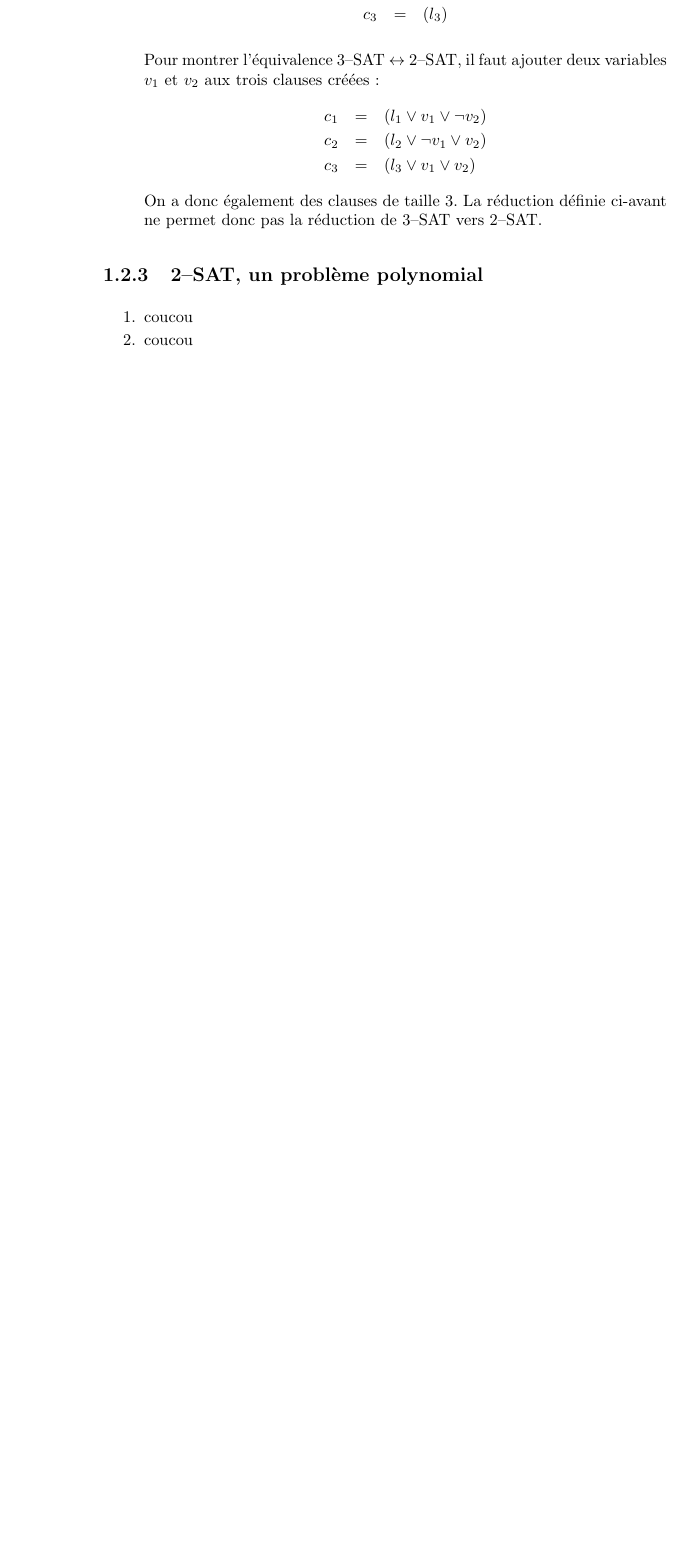
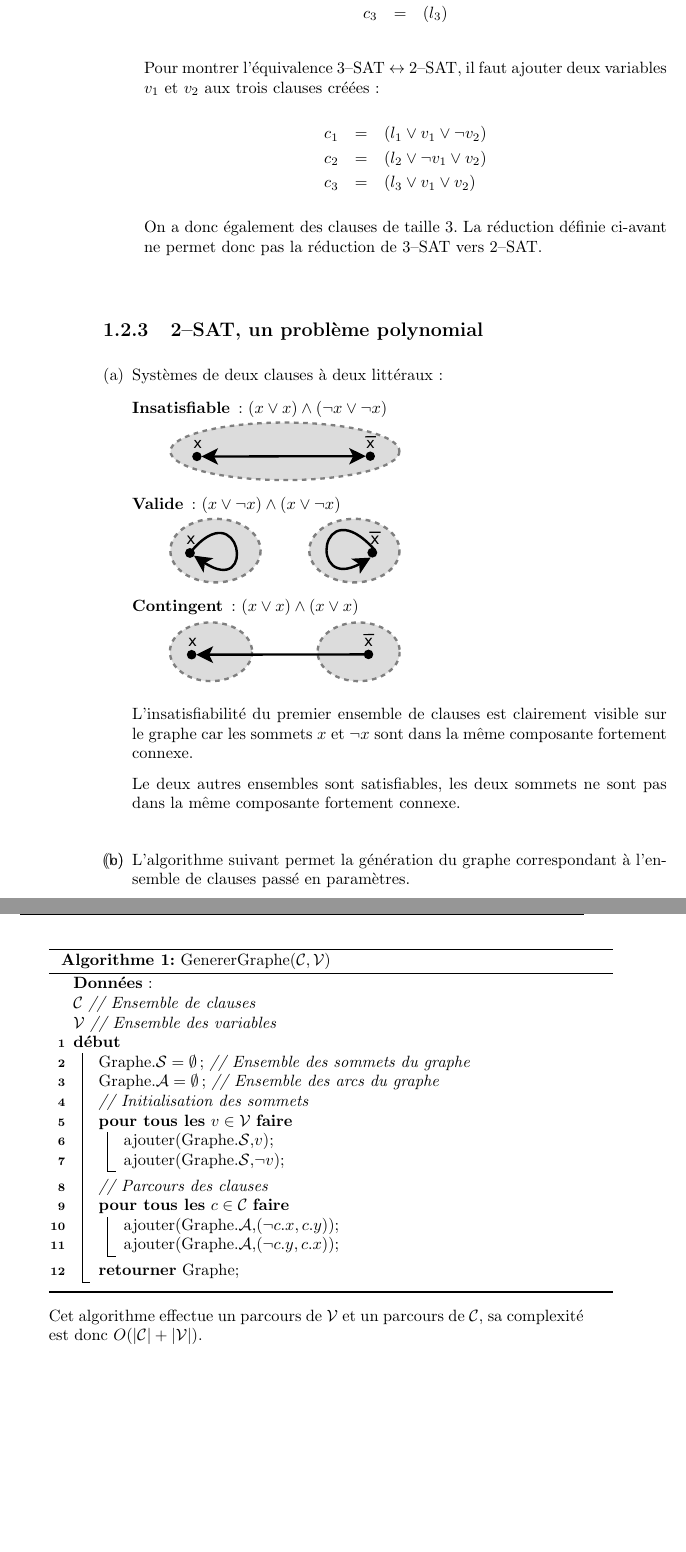
Before and after one commit to marminthibaut/acc-tp, a LaTeX book (Rapport/acc_tp.tex, which reads Rapport/ex2.tex): part of page 10 of 13 before the commit and two parts of pages 10 and 11 of 15 after it, the two joined at a grey line, cut so that both start at the same text, the shorter picture padded with empty space. Compiled offline with pdfLaTeX.

Commit message:
Ajout diags + ex2 + ex1

```diff
--- a/Rapport/ex2.tex
+++ b/Rapport/ex2.tex
@@ -223,6 +223,44 @@
 
 
 \subsection{2--SAT, un problème polynomial}
-\begin{enumerate}
-\item coucou
-\item coucou
+\begin{enumerate}[(a)]
+\item Systèmes de deux clauses à deux littéraux :
+\begin{description}
+\item[Insatisfiable] : $(x \vee x) \wedge (\neg x \vee \neg x)$ \\
+\includegraphics[width=5cm]{files/g1ex3.pdf}
+\item[Valide] : $(x \vee \neg x) \wedge (x \vee \neg x)$ \\
+\includegraphics[width=5cm]{files/g2ex3.pdf}
+\item[Contingent] : $(x \vee x) \wedge (x \vee x)$ \\
+\includegraphics[width=5cm]{files/g3ex3.pdf}
+\end{description}
+\item
+
+L'insatisfiabilité du premier ensemble de clauses est clairement visible sur le graphe car les sommets $x$ et $\neg x$ sont dans la même composante fortement connexe.
+
+Le deux autres ensembles sont satisfiables, les deux sommets ne sont pas dans la même composante fortement connexe.
+
+\item L'algorithme suivant permet la génération du graphe correspondant à l'ensemble de clauses passé en paramètres.
+
+\begin{algorithm}[H]
+  \caption{GenererGraphe($\mathcal{C},\mathcal{V}$)}
+  \Donnees{\\
+  $\mathcal{C}$ \textit{// Ensemble de clauses}\\
+  $\mathcal{V}$ \textit{// Ensemble des variables}
+  }
+  \Deb{
+  Graphe.$\mathcal{S} = \emptyset$; \textit{// Ensemble des sommets du graphe}\\
+  Graphe.$\mathcal{A} = \emptyset$; \textit{// Ensemble des arcs du graphe}\\
+  \textit{// Initialisation des sommets}\\
+  \PourTous{$v \in \mathcal{V}$}{
+  ajouter(Graphe.$\mathcal{S}$,$v$)\;
+  ajouter(Graphe.$\mathcal{S}$,$\neg v$)\;
+  }
+  \textit{// Parcours des clauses}\\
+  \PourTous{$c \in \mathcal{C}$}{
+  	ajouter(Graphe.$\mathcal{A}$,$(\neg c.x,c.y)$)\;
+  	ajouter(Graphe.$\mathcal{A}$,$(\neg c.y,c.x)$)\;
+  }
+    \Retour Graphe\;
+  }
+\end{algorithm}
+Cet algorithme effectue un parcours de $\mathcal{V}$ et un parcours de $\mathcal{C}$, sa complexité est donc $O(|\mathcal{C}|+|\mathcal{V}|)$.
```
Also changed, not shown: Rapport/ex1.tex (+7 -0 lines), Rapport/ex3.tex (+3 -3 lines), Rapport/acc_tp.pdf, Rapport/files/g1ex3.pdf (added), Rapport/files/g2ex3.pdf (added), Rapport/files/g3ex3.pdf (added), Rapport/ex2.tex (62 more changed lines), 5 other files.
